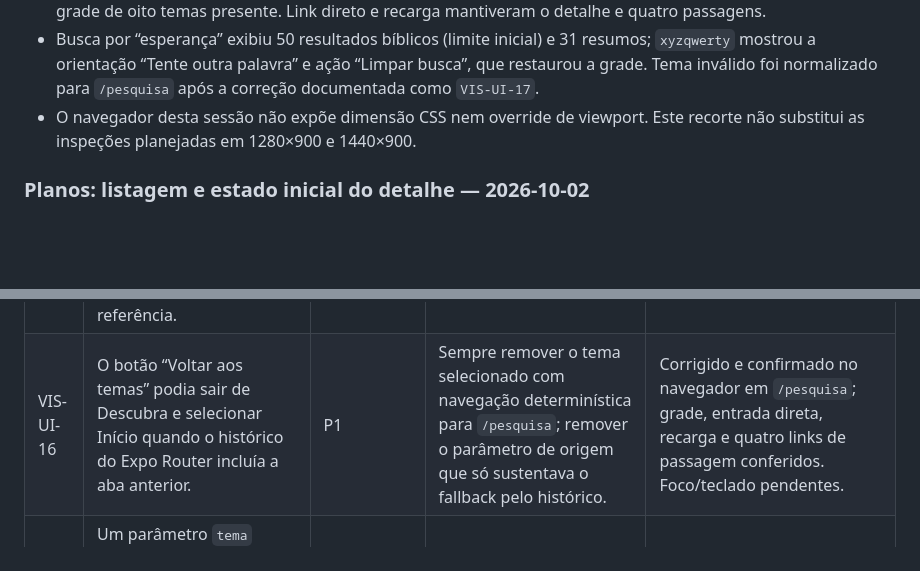
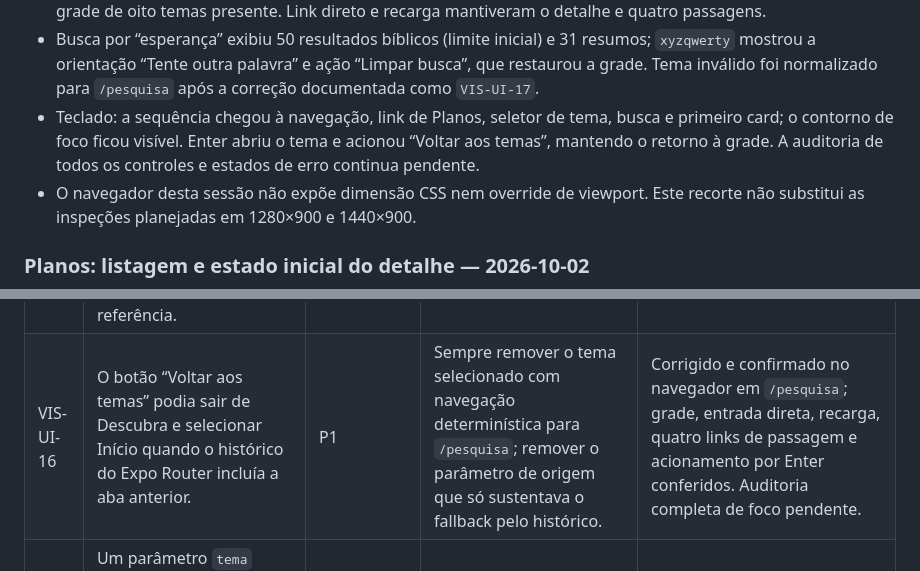
Before and after one commit to LoadCG/biblia-plataforma, a Markdown page: docs/matriz-auditoria-responsiva.md, 2 parts joined by grey strips. Drawn GitHub-style; blank space fills up the shorter version.

Commit message:
docs: record discovery and plan audit evidence

```diff
--- a/docs/matriz-auditoria-responsiva.md
+++ b/docs/matriz-auditoria-responsiva.md
@@ -37,6 +37,10 @@
   resumos; `xyzqwerty` mostrou a orientação “Tente outra palavra” e ação
   “Limpar busca”, que restaurou a grade. Tema inválido foi normalizado para
   `/pesquisa` após a correção documentada como `VIS-UI-17`.
+- Teclado: a sequência chegou à navegação, link de Planos, seletor de tema,
+  busca e primeiro card; o contorno de foco ficou visível. Enter abriu o tema e
+  acionou “Voltar aos temas”, mantendo o retorno à grade. A auditoria de todos
+  os controles e estados de erro continua pendente.
 - O navegador desta sessão não expõe dimensão CSS nem override de viewport. Este recorte não
   substitui as inspeções planejadas em 1280×900 e 1440×900.
 
@@ -107,7 +111,7 @@
 | VIS-UI-13 | A paisagem do Versículo do Dia tinha colinas abstratas, sem os raios e silhuetas presentes na linguagem da referência. | P2 | Acrescentar raios solares e árvores vetoriais locais sem cobrir o conteúdo nem substituir a cena por ícone. | Corrigido; manhã conferida visualmente em tema claro. A prévia de horário controlada permite repetir a conferência das três variantes. |
 | VIS-UI-14 | A barra de ações após selecionar versículos ocupava toda a largura do painel desktop e os rótulos repetidos pesavam visualmente. | P2 | Usar painel flutuante centralizado com ações em ícones nomeados e manter todas as opções atuais; deixar o breakpoint mobile inalterado. | Corrigido e conferido no estado de versículo selecionado em tema escuro; árvore acessível anuncia salvar, anotação, cópia, compartilhamento e criação de imagem. |
 | VIS-UI-15 | A dica de primeira leitura ocupava uma faixa alta antes do texto bíblico no desktop, distanciando o capítulo da hierarquia sem distração da referência. | P2 | Manter a dica no fluxo estreito e omiti-la apenas no breakpoint desktop. | Corrigido; captura desktop mostra o texto logo após o cabeçalho. O estado estreito continua usando `DicaContextual`. |
-| VIS-UI-16 | O botão “Voltar aos temas” podia sair de Descubra e selecionar Início quando o histórico do Expo Router incluía a aba anterior. | P1 | Sempre remover o tema selecionado com navegação determinística para `/pesquisa`; remover o parâmetro de origem que só sustentava o fallback pelo histórico. | Corrigido e confirmado no navegador em `/pesquisa`; grade, entrada direta, recarga e quatro links de passagem conferidos. Foco/teclado pendentes. |
+| VIS-UI-16 | O botão “Voltar aos temas” podia sair de Descubra e selecionar Início quando o histórico do Expo Router incluía a aba anterior. | P1 | Sempre remover o tema selecionado com navegação determinística para `/pesquisa`; remover o parâmetro de origem que só sustentava o fallback pelo histórico. | Corrigido e confirmado no navegador em `/pesquisa`; grade, entrada direta, recarga, quatro links de passagem e acionamento por Enter conferidos. Auditoria completa de foco pendente. |
 | VIS-UI-17 | Um parâmetro `tema` desconhecido mostrava a grade de Descubra, mas continuava na URL, criando diferença entre endereço e estado visível. | P2 | Substituir a rota por `/pesquisa` quando o identificador temático não existir no catálogo. | Corrigido e conferido com entrada direta: a URL termina em `/pesquisa` e a grade de oito temas fica selecionada. |
 
 ## Fechamento do incremento de microfeedback
```
Also changed, not shown: CHANGELOG.md (+2 -0 lines), docs/PLANO-MESTRE-Q4-2026.md (+8 -6 lines).
